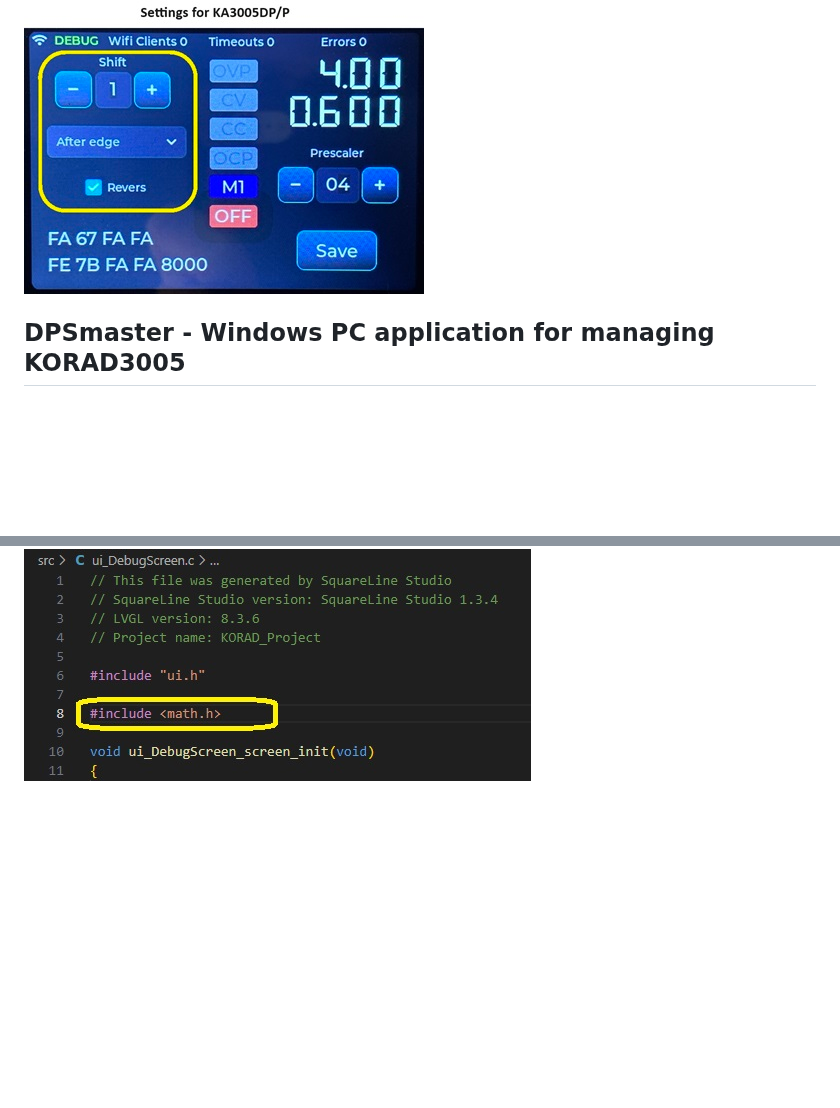
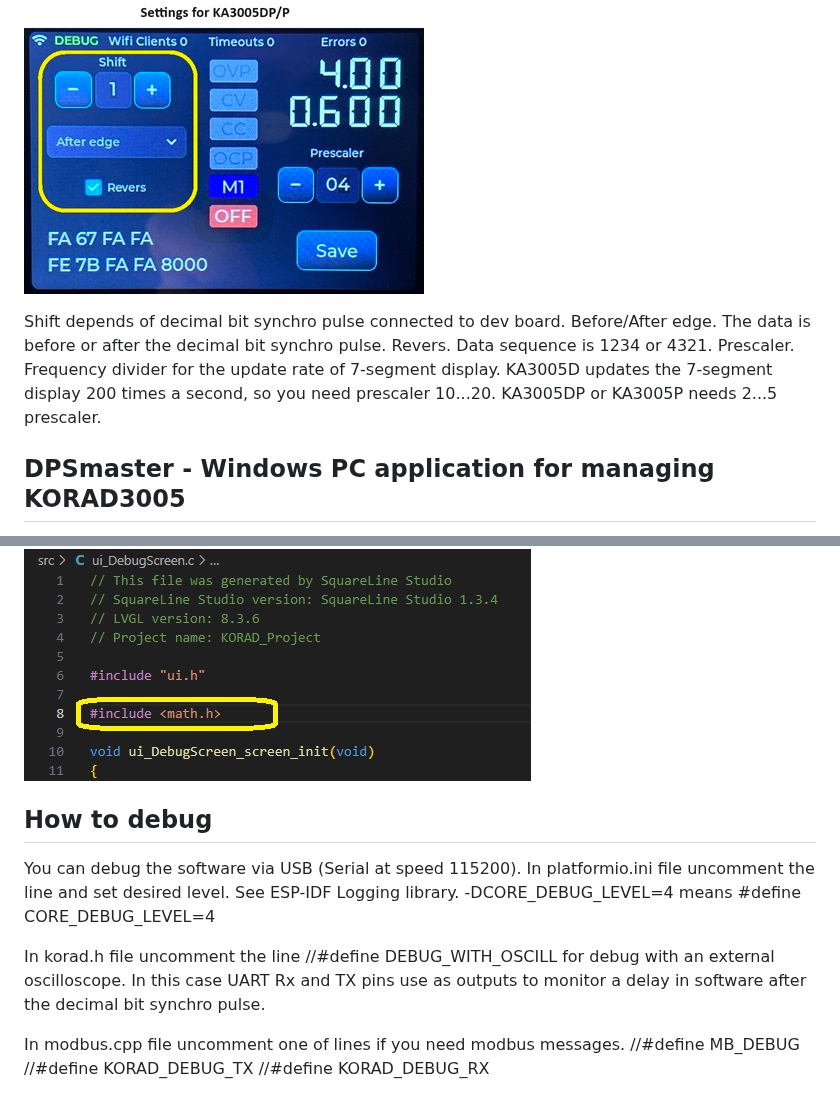
Before and after one commit to profi-max/Modern_KORAD, a Markdown page: README.md, 2 parts joined by grey strips. Drawn GitHub-style; blank space fills up the shorter version.

```diff
--- a/README.md
+++ b/README.md
@@ -89,6 +89,11 @@ Default button restores default exterior.
 ![Debug Screen 1](/Pictures/DebugScreenD.jpg)
 ![Debug Screen 1](/Pictures/DebugScreenP.jpg)
 
+Shift depends of decimal bit synchro pulse connected to dev board.
+Before/After edge. The data is before or after the decimal bit synchro pulse.
+Revers. Data sequence is 1234 or 4321.
+Prescaler. Frequency divider for the update rate of 7-segment display. KA3005D updates the 7-segment display 200 times a second, so you need prescaler 10...20.
+KA3005DP or KA3005P needs 2...5 prescaler.
 
 ## DPSmaster - Windows PC application for managing KORAD3005
 1. WiFi: In the DPSmaster application select "TCP" and enter correct KORAD's local IP address.
@@ -112,3 +117,19 @@ You need an additional UART-USB converter for debug and modbus communication wit
 
 Add #include <math.h> in the automaticaly generated ui_DebugScreen.c file.
 ![Error fix](/Pictures/SLS_error_fix.jpg)
+
+## How to debug
+You can debug the software via USB (Serial at speed 115200).
+In platformio.ini file uncomment the line and set desired level. See ESP-IDF Logging library.
+-DCORE_DEBUG_LEVEL=4
+means
+#define CORE_DEBUG_LEVEL=4
+
+In korad.h file uncomment the line
+//#define DEBUG_WITH_OSCILL
+for debug with an external oscilloscope. In this case UART Rx and TX pins use as outputs to monitor a delay in software after the decimal bit synchro pulse.
+
+In modbus.cpp file uncomment one of lines if you need modbus messages.
+//#define MB_DEBUG
+//#define KORAD_DEBUG_TX
+//#define KORAD_DEBUG_RX
```
